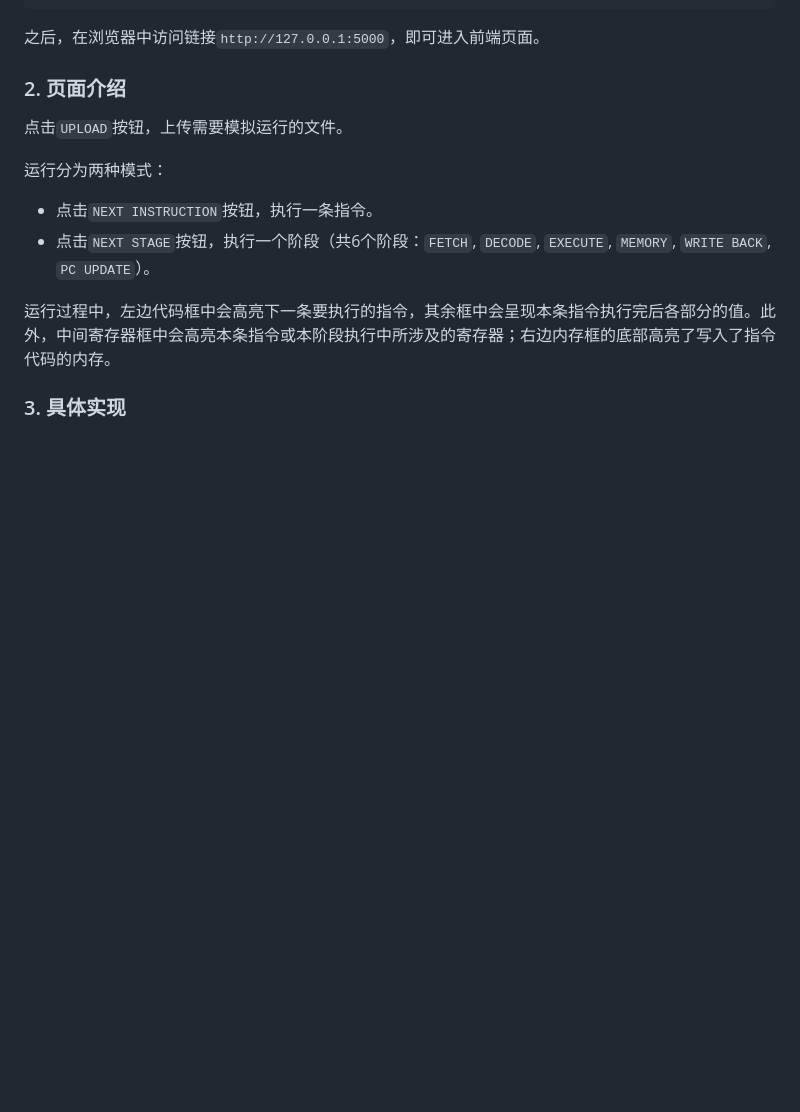
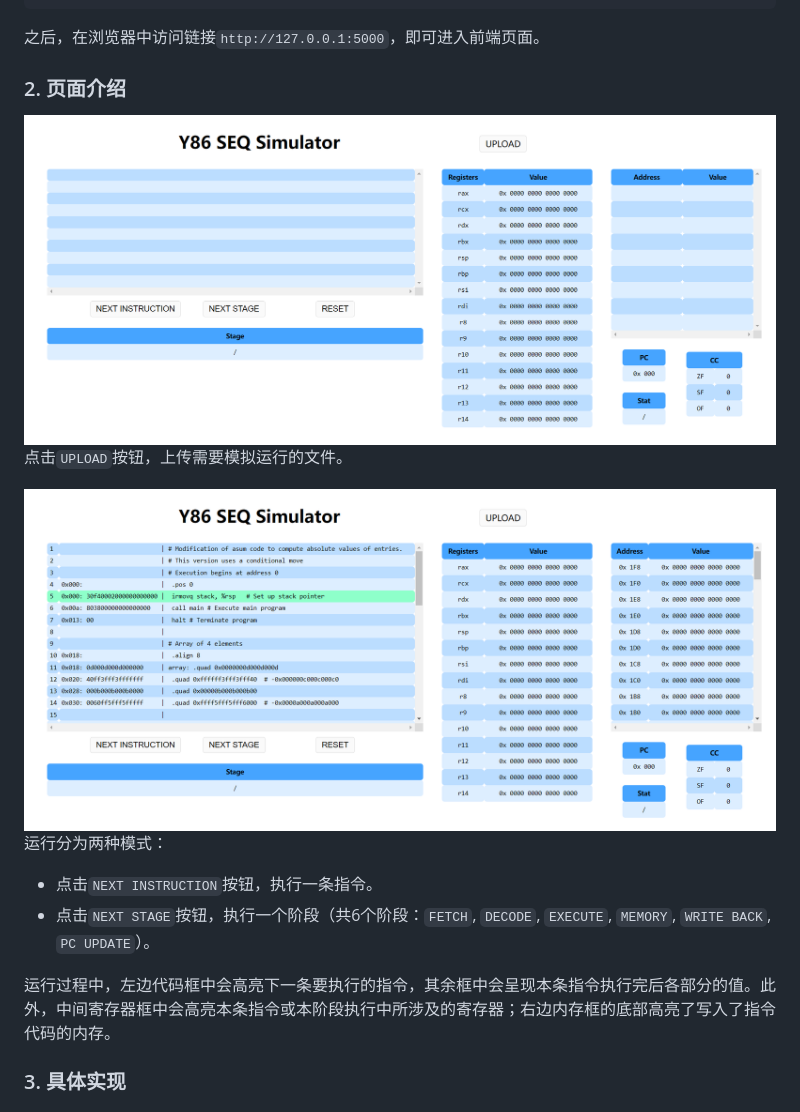
Before and after one commit to weenming/Y-86_simulator, a Markdown page: front.md, the part around the change. Drawn GitHub-style; pictures changed too: static/images/preview.png (added), static/images/uploaded.png (added); blank space fills up the shorter version.

```diff
--- a/front.md
+++ b/front.md
@@ -13,8 +13,10 @@ $ python setup.py
 
 ### 2. 页面介绍
 
+![preview](/static/images/preview.png)
 点击`UPLOAD`按钮，上传需要模拟运行的文件。
 
+![uploaded](static/images/uploaded.png)
 运行分为两种模式：
 - 点击`NEXT INSTRUCTION`按钮，执行一条指令。
 - 点击`NEXT STAGE`按钮，执行一个阶段（共6个阶段：`FETCH`, `DECODE`, `EXECUTE`, `MEMORY`, `WRITE BACK`, `PC UPDATE`）。
```
Also changed, not shown: static/images/executing.png (added), 2 other files.
